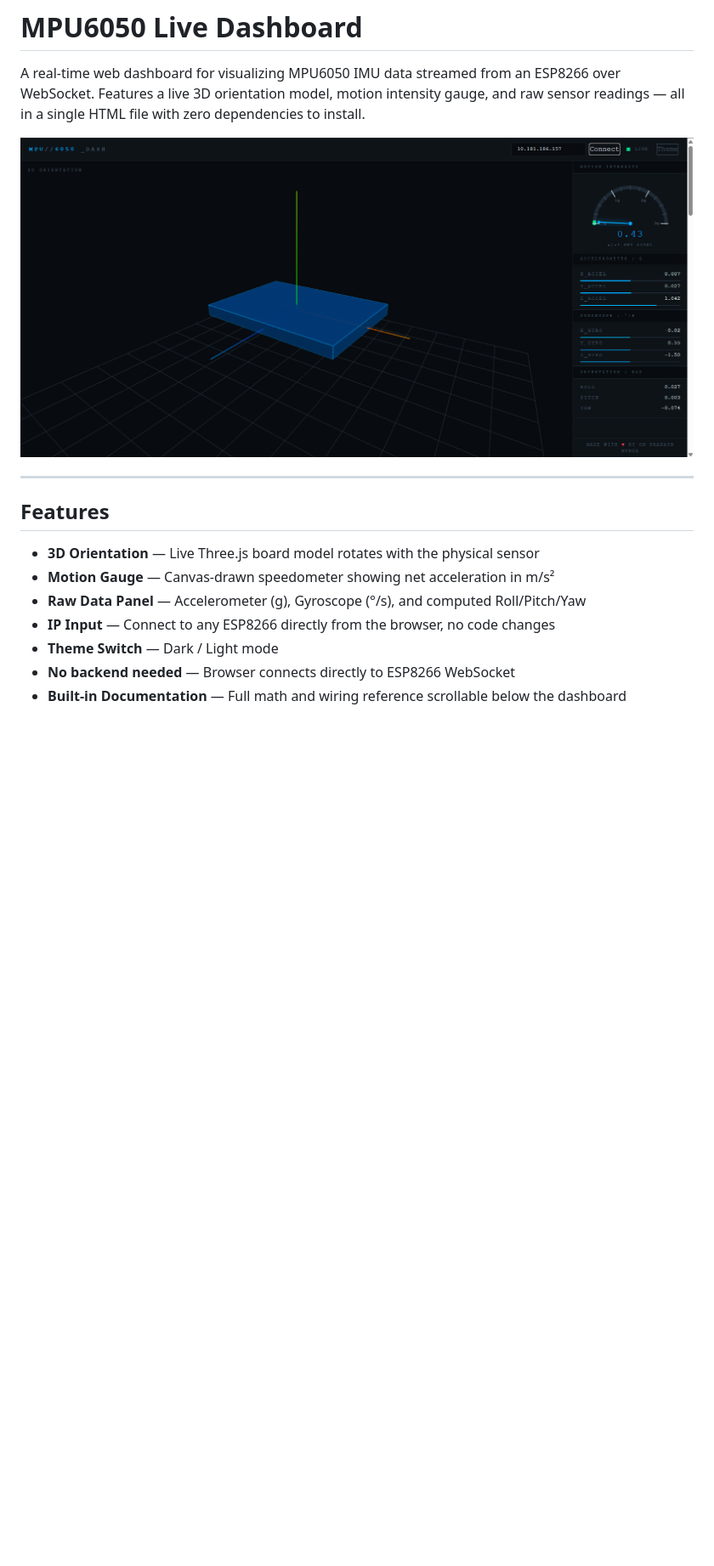
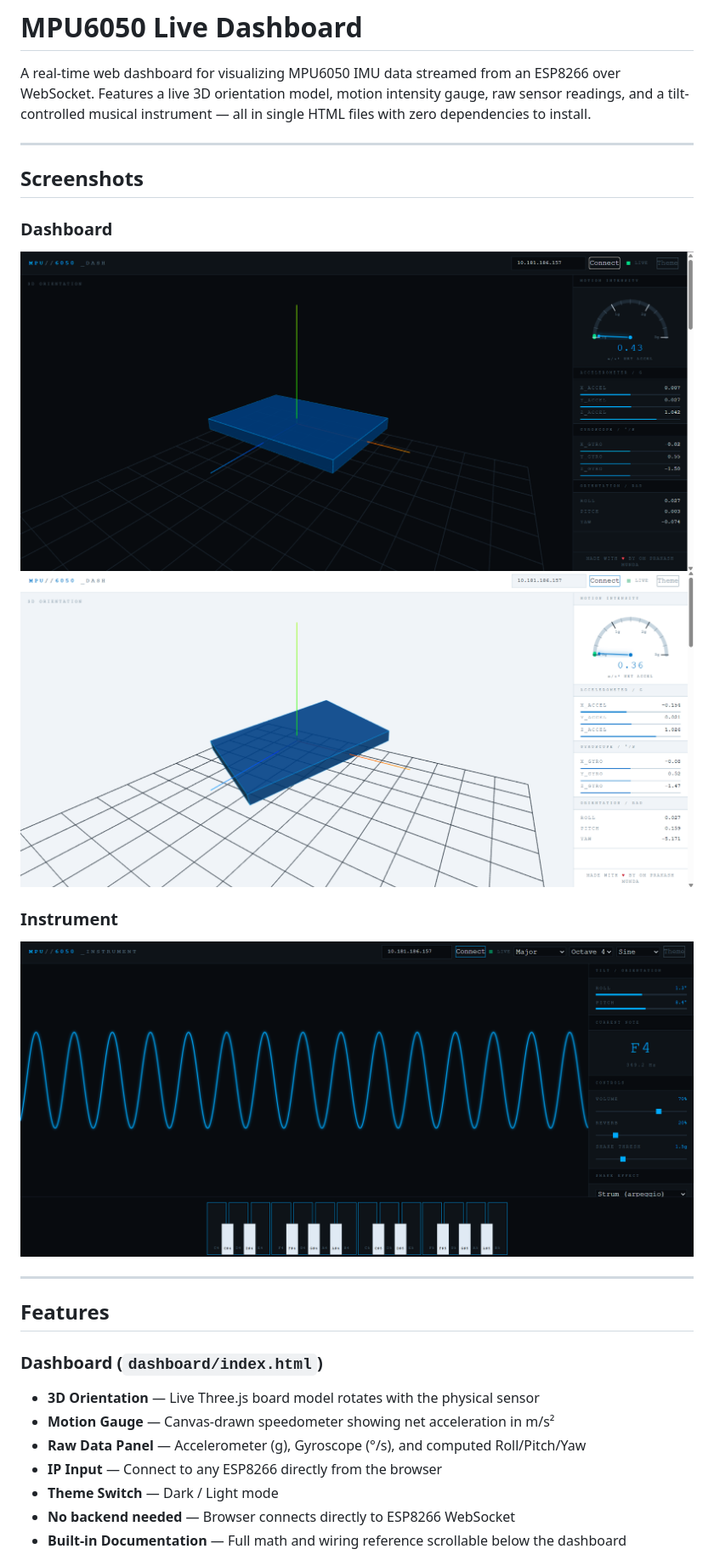
Before and after one commit to OmPrakashMunda/mpu6050-live-dashboard, a Markdown page: README.md, the part around one of its changes. Shown at 85% size. GitHub-like rendering; pictures changed too: screenshots/dashboard-light.png (added), screenshots/instrument.png (added); blank space fills up the shorter version.

Commit message:
added instrument

```diff
--- a/README.md
+++ b/README.md
@@ -1,18 +1,29 @@
 # MPU6050 Live Dashboard
 
 A real-time web dashboard for visualizing MPU6050 IMU data streamed from an ESP8266 over WebSocket.
-Features a live 3D orientation model, motion intensity gauge, and raw sensor readings — all in a single HTML file with zero dependencies to install.
+Features a live 3D orientation model, motion intensity gauge, raw sensor readings, and a tilt-controlled
+musical instrument — all in single HTML files with zero dependencies to install.
 
-![Dashboard Preview](preview.png)
+---
+
+## Screenshots
+
+### Dashboard
+![Dashboard Dark Mode](screenshots/dashboard-dark.png)
+![Dashboard Light Mode](screenshots/dashboard-light.png)
+
+### Instrument
+![Instrument](screenshots/instrument.png)
 
 ---
 
 ## Features
 
+### Dashboard (`dashboard/index.html`)
 - **3D Orientation** — Live Three.js board model rotates with the physical sensor
 - **Motion Gauge** — Canvas-drawn speedometer showing net acceleration in m/s²
 - **Raw Data Panel** — Accelerometer (g), Gyroscope (°/s), and computed Roll/Pitch/Yaw
-- **IP Input** — Connect to any ESP8266 directly from the browser, no code changes
+- **IP Input** — Connect to any ESP8266 directly from the browser
 - **Theme Switch** — Dark / Light mode
 - **No backend needed** — Browser connects directly to ESP8266 WebSocket
 - **Built-in Documentation** — Full math and wiring reference scrollable below the dashboard
```
Also changed, not shown: other parts of README.md (+54 -20 lines), screenshots/dashboard-dark.png (renamed from preview.png), 1 other file.
